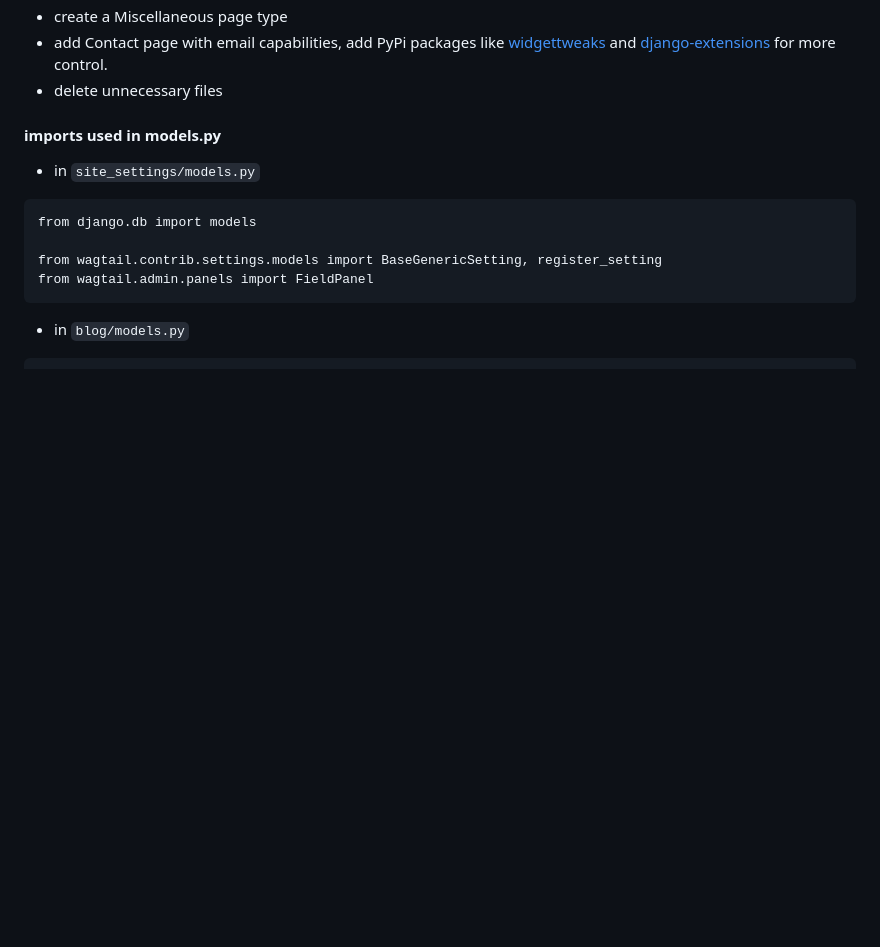
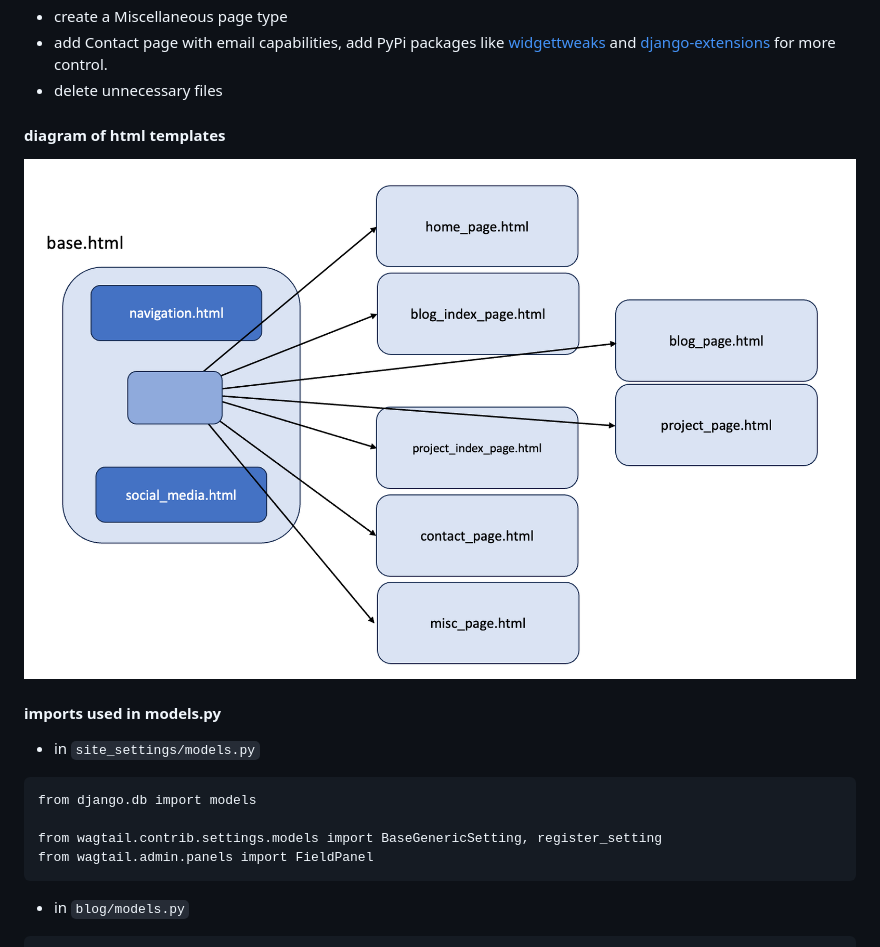
Before and after one commit to RobertWilliamsCymro/learn-wagtail-static-website, a Markdown page: README.md, the part around the change. Rendered like a GitHub page; pictures changed too: diagram.png (added); blank space fills up the shorter version.

```diff
--- a/README.md
+++ b/README.md
@@ -56,6 +56,10 @@ source for static webpages: [Atlas - free TailwindCSS personal blog template](ht
 - create a Miscellaneous page type
 - add Contact page with email capabilities, add PyPi packages like [widgettweaks](https://pypi.org/project/django-widget-tweaks/) and [django-extensions](https://pypi.org/project/django-extensions/) for more control.
 - delete unnecessary files
+
+#### diagram of html templates
+
+![Image of .html page structure](diagram.png)
 
 #### imports used in models.py
 - in `site_settings/models.py`
```
